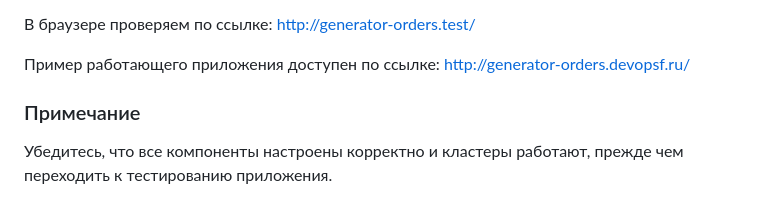
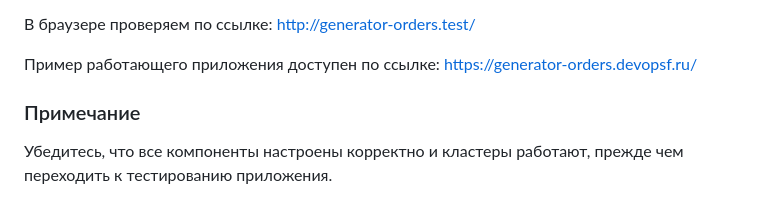
Before and after one commit to nickfrolov2/orders-generator, a Markdown page: README.md, the part around the change. GitHub-like rendering.

Commit message:
add link https

```diff
--- a/README.md
+++ b/README.md
@@ -88,7 +88,7 @@ NOTES:
 
 В браузере проверяем по ссылке: [http://generator-orders.test/](http://generator-orders.test/)
 
-Пример работающего приложения доступен по ссылке: http://generator-orders.devopsf.ru/
+Пример работающего приложения доступен по ссылке: https://generator-orders.devopsf.ru/
 
 ### Примечание
 Убедитесь, что все компоненты настроены корректно и кластеры работают, прежде чем переходить к тестированию приложения.
```
